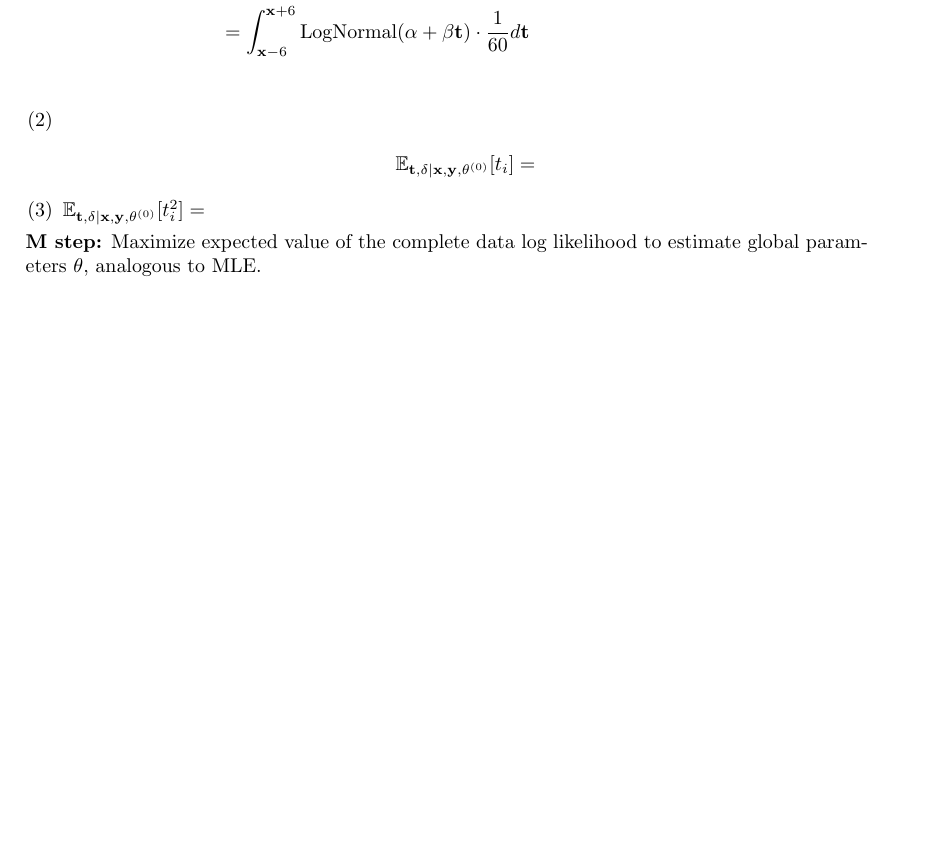
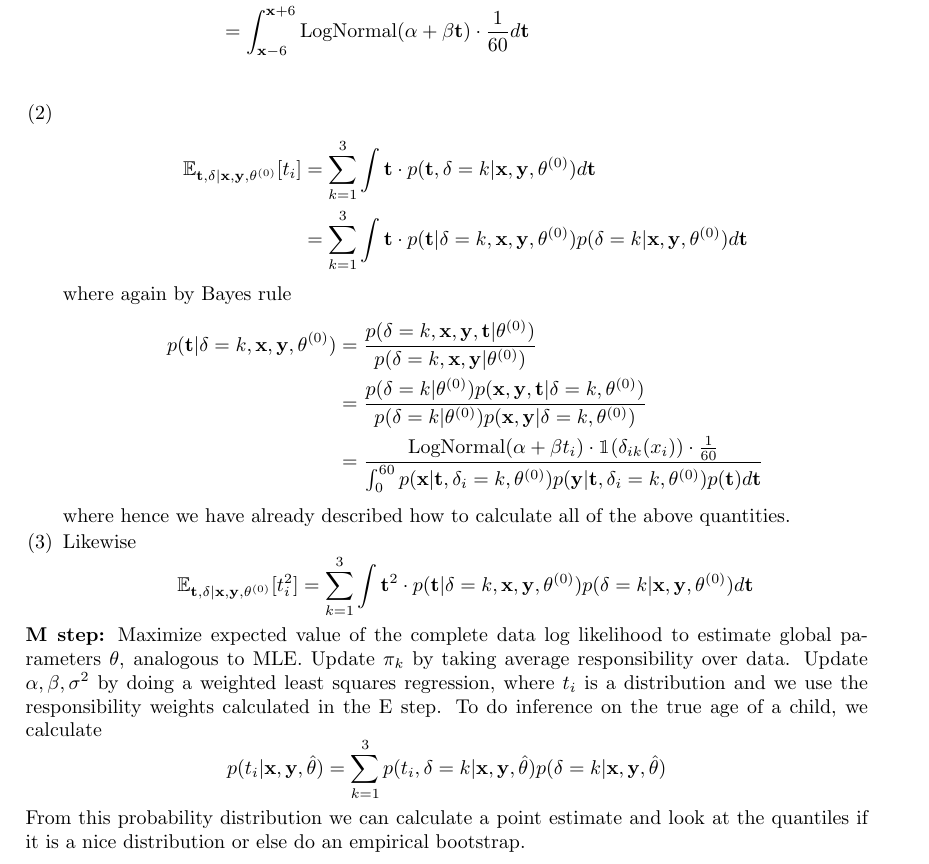
Before and after one commit to tingtang2/applied-qual-review, a LaTeX document (study_guide/main.tex): part of page 12 of 14, cut so that both start at the same text, the shorter picture padded with empty space. Compiled offline with pdfLaTeX.

Commit message:
more EM and inference

```diff
--- a/study_guide/main.tex
+++ b/study_guide/main.tex
@@ -421,13 +421,27 @@ L1/L2 regularization, use cross validation/valdiation set for model selection, A
           \end{align*}
         \item
           \begin{align*}
-            \mathbb{E}_{\mathbf{t}, \mathbf{\delta} | \mathbf{x}, \mathbf{y}, \theta^{(0)}}[t_i] =
+            \mathbb{E}_{\mathbf{t}, \mathbf{\delta} | \mathbf{x}, \mathbf{y}, \theta^{(0)}}[t_i] &= \sum_{k=1}^{3}\int \mathbf{t} \cdot p(\mathbf{t}, \delta = k| \mathbf{x}, \mathbf{y}, \theta^{(0)}) d\mathbf{t}\\
+            &= \sum_{k=1}^{3}\int \mathbf{t} \cdot p(\mathbf{t}| \delta = k, \mathbf{x}, \mathbf{y}, \theta^{(0)}) p(\delta = k | \mathbf{x}, \mathbf{y}, \theta^{(0)}) d\mathbf{t}
           \end{align*}
-        \item $\mathbb{E}_{\mathbf{t}, \mathbf{\delta} | \mathbf{x}, \mathbf{y}, \theta^{(0)}}[t_i^2] =$
+          where again by Bayes rule
+          \begin{align*}
+            p(\mathbf{t}| \delta = k, \mathbf{x}, \mathbf{y}, \theta^{(0)}) &= \frac{p(\delta = k, \mathbf{x}, \mathbf{y}, \mathbf{t} | \theta^{(0)})}{p(\delta = k, \mathbf{x}, \mathbf{y} | \theta^{(0)})} \\
+            &= \frac{p(\delta = k | \theta^{(0)}) p( \mathbf{x}, \mathbf{y}, \mathbf{t} | \delta = k, \theta^{(0)})}{p(\delta = k| \theta^{(0)}) p( \mathbf{x}, \mathbf{y} | \delta=k, \theta^{(0)})} \\
+            &= \frac{\text{LogNormal}(\alpha + \beta t_i) \cdot \mathbbm{1}(\delta_{ik}(x_i))\cdot \frac{1}{60}}{\int_{0}^{60} p( \mathbf{x} | \mathbf{t}, \delta_i = k,  \theta^{(0)}) p( \mathbf{y} | \mathbf{t}, \delta_i = k,  \theta^{(0)}) p( \mathbf{t})  d\mathbf{t}}
+          \end{align*}
+          where hence we have already described how to calculate all of the above quantities.
+        \item Likewise
+          $$\mathbb{E}_{\mathbf{t}, \mathbf{\delta} | \mathbf{x}, \mathbf{y}, \theta^{(0)}}[t_i^2] = \sum_{k=1}^{3}\int \mathbf{t}^2 \cdot p(\mathbf{t}| \delta = k, \mathbf{x}, \mathbf{y}, \theta^{(0)}) p(\delta = k | \mathbf{x}, \mathbf{y}, \theta^{(0)})d\mathbf{t} $$
       \end{enumerate}
 
       \textbf{M step:} Maximize expected value of the complete data log likelihood to estimate global parameters $\theta$, analogous to MLE.
+      Update $\pi_k$ by taking average responsibility over data. Update $\alpha, \beta, \sigma^2$ by doing a weighted least squares regression, where $t_i$ is a distribution and we use the responsibility weights calculated in the E step.
+      To do inference on the true age of a child, we calculate
+      \[p(t_i| \mathbf{x}, \mathbf{y}, \hat{\theta}) = \sum_{k=1}^{3} p(t_i, \delta=k| \mathbf{x}, \mathbf{y}, \hat{\theta}) p(\delta=k| \mathbf{x}, \mathbf{y}, \hat{\theta})  \]
+      From this probability distribution we can calculate a point estimate and look at the quantiles if it is a nice distribution or else do an empirical bootstrap.
   \end{enumerate}
+
 \end{itemize}
 
 \subsection{Logistic regression}
```
